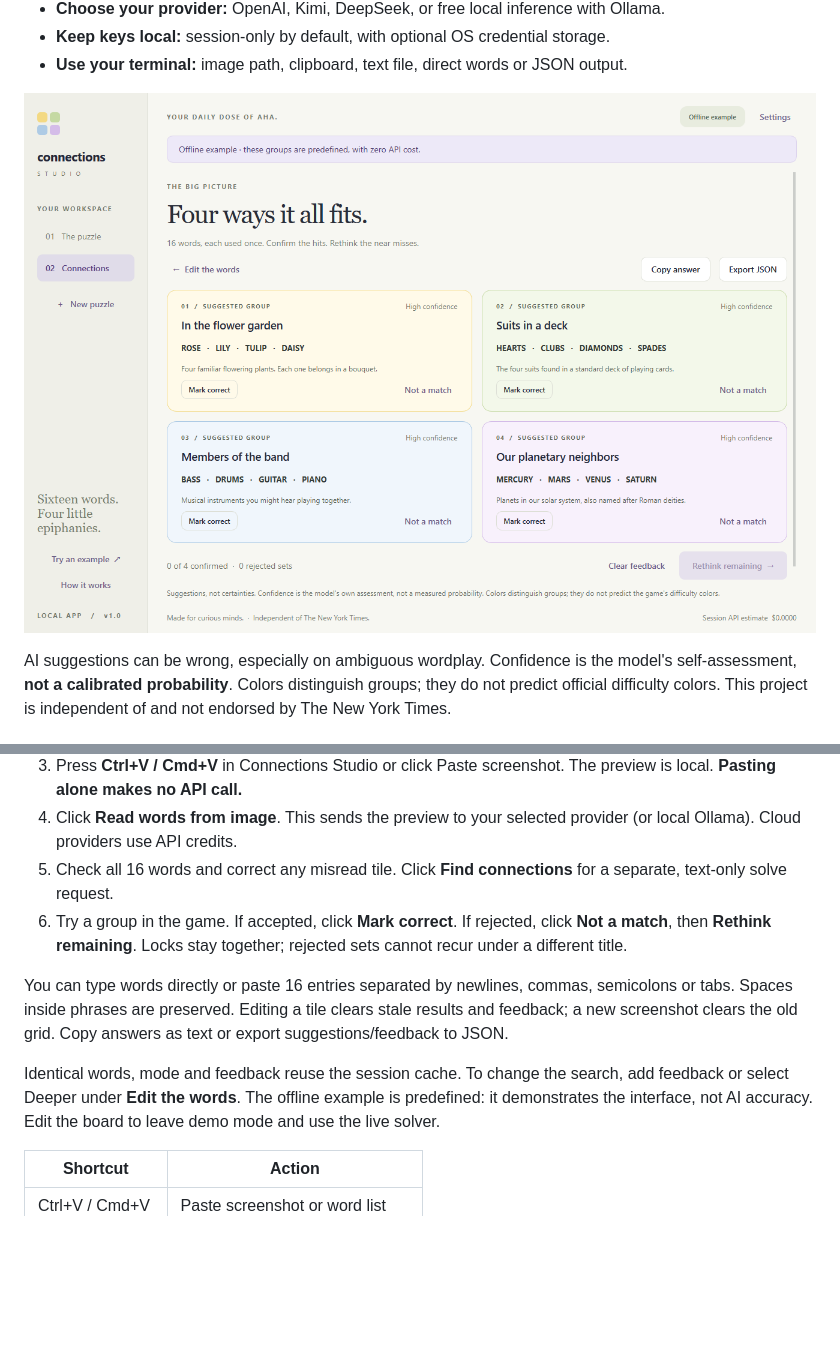
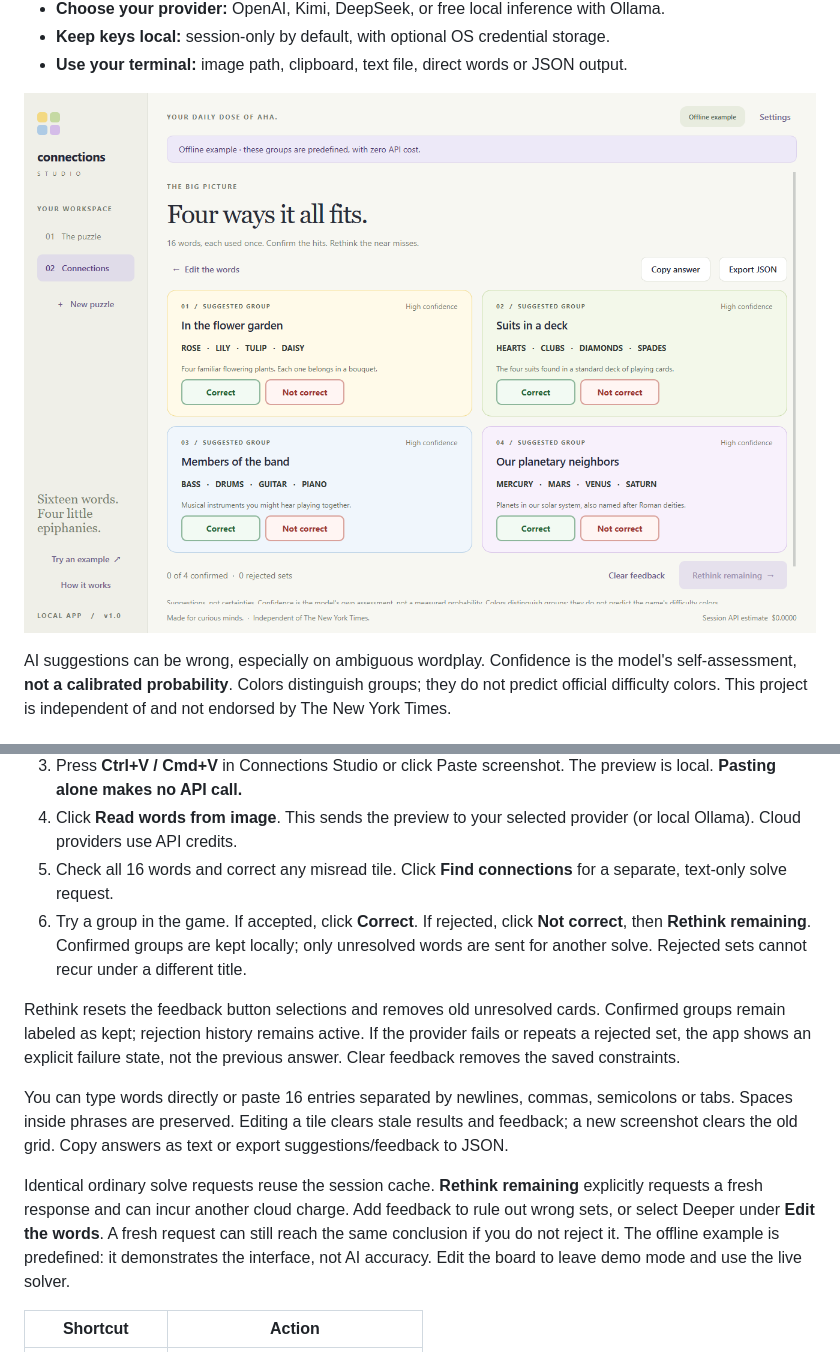
Before and after one commit to vkmest/connections-studio, a Markdown page: README.md, 2 parts joined by grey strips. Rendered like a GitHub page; pictures changed too: docs/images/connections.png; blank space fills up the shorter version.

Commit message:
Rethink unresolved groups and clarify feedback states

```diff
--- a/README.md
+++ b/README.md
@@ -126,17 +126,25 @@ Official references: [API quickstart](https://developers.openai.com/api/docs/qui
    (or local Ollama). Cloud providers use API credits.
 5. Check all 16 words and correct any misread tile. Click **Find connections** for
    a separate, text-only solve request.
-6. Try a group in the game. If accepted, click **Mark correct**. If rejected, click
-   **Not a match**, then **Rethink remaining**. Locks stay together; rejected sets
+6. Try a group in the game. If accepted, click **Correct**. If rejected, click
+   **Not correct**, then **Rethink remaining**. Confirmed groups are kept locally;
+   only unresolved words are sent for another solve. Rejected sets
    cannot recur under a different title.
+
+Rethink resets the feedback button selections and removes old unresolved cards.
+Confirmed groups remain labeled as kept; rejection history remains active. If the
+provider fails or repeats a rejected set, the app shows an explicit failure state,
+not the previous answer. Clear feedback removes the saved constraints.
 
 You can type words directly or paste 16 entries separated by newlines, commas,
 semicolons or tabs. Spaces inside phrases are preserved. Editing a tile clears
 stale results and feedback; a new screenshot clears the old grid. Copy answers
 as text or export suggestions/feedback to JSON.
 
-Identical words, mode and feedback reuse the session cache. To change the search,
-add feedback or select Deeper under **Edit the words**. The offline example is
+Identical ordinary solve requests reuse the session cache. **Rethink remaining**
+explicitly requests a fresh response and can incur another cloud charge. Add
+feedback to rule out wrong sets, or select Deeper under **Edit the words**. A fresh
+request can still reach the same conclusion if you do not reject it. The offline example is
 predefined: it demonstrates the interface, not AI accuracy. Edit the board to
 leave demo mode and use the live solver.
 
```
Also changed, not shown: docs/architecture.md (+12 -2 lines), docs/verification.md (+6 -1 lines), docs/images/compact.png, docs/images/feedback.png (added), 7 other files.
